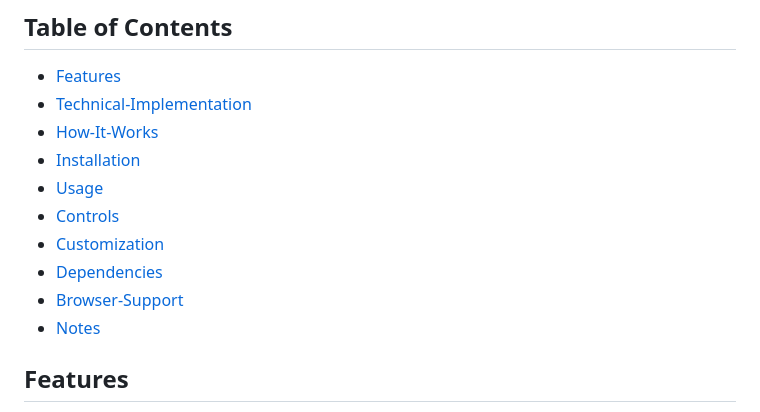
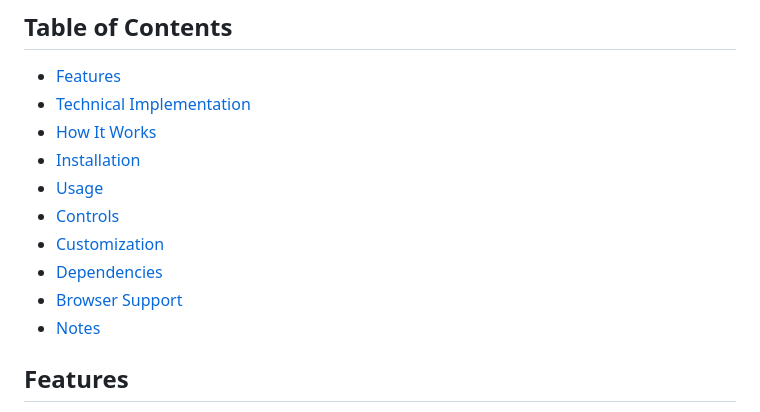
Before and after one commit to Thrz45/ImageSlider, a Markdown page: Image Slider/README.md, the part around the change. Rendered like a GitHub page.

```diff
--- a/Image Slider/README.md
+++ b/Image Slider/README.md
@@ -8,14 +8,14 @@ This Advanced Image Slider is a fully responsive, interactive slideshow designed
 
 ## Table of Contents
  - [Features](#features)
- - [Technical-Implementation](#Technical-Implementation)
- - [How-It-Works](#How-It-Works)
+ - [Technical Implementation](#TechnicalImplementation)
+ - [How It Works](#HowItWorks)
  - [Installation](#installation)
  - [Usage](#Usage)
  - [Controls](#Controls)
  - [Customization](#Customization)
  - [Dependencies](#Dependencies)
- - [Browser-Support](#Browser-Support)
+ - [Browser Support](#BrowserSupport)
  - [Notes](#Notes)
 
 ## Features
```
